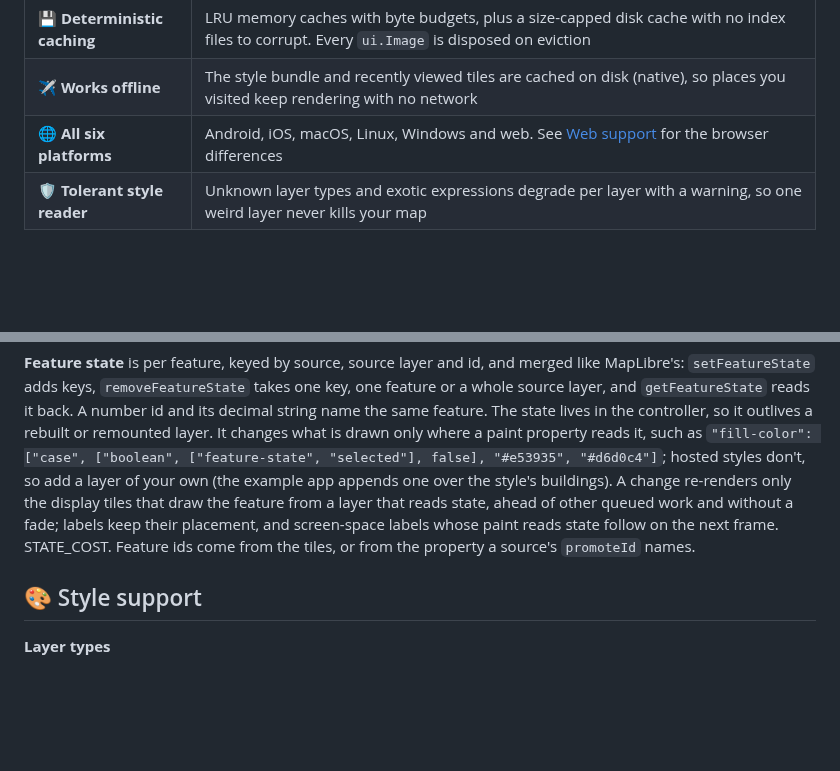
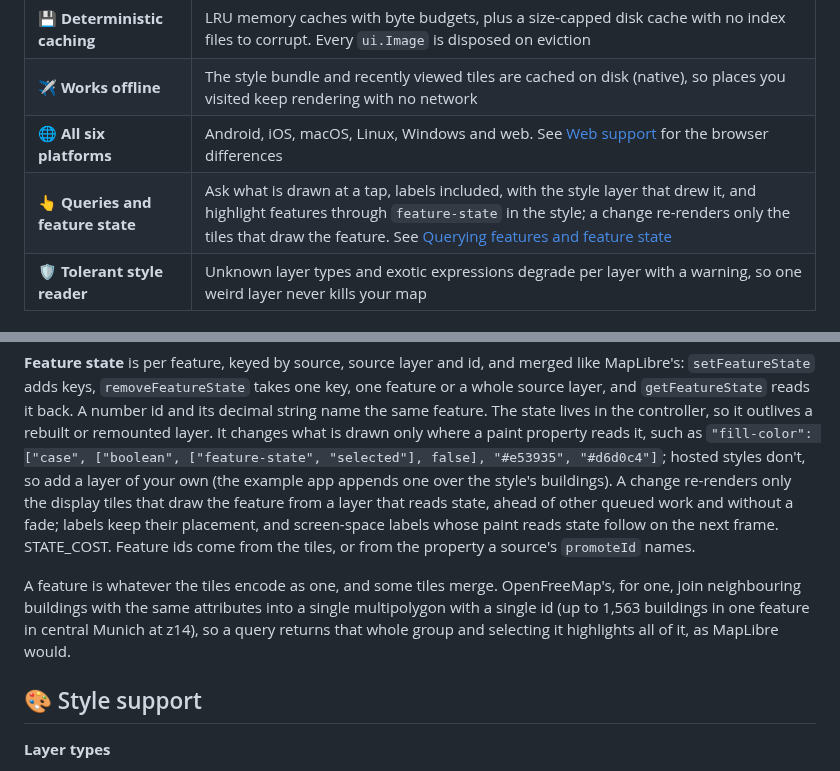
Before and after one commit to JonasGrunau/flutter-map-vector-tiles, a Markdown page: README.md, 2 parts joined by grey strips. Drawn GitHub-style; blank space fills up the shorter version.

Commit message:
README: queries list, merged-feature caveat
Co-Authored-By: Claude Opus 5.5 <noreply@anthropic.com>

```diff
--- a/README.md
+++ b/README.md
@@ -30,6 +30,7 @@ layers; this package only draws the map.
 | 💾 **Deterministic caching** | LRU memory caches with byte budgets, plus a size-capped disk cache with no index files to corrupt. Every `ui.Image` is disposed on eviction |
 | ✈️ **Works offline** | The style bundle and recently viewed tiles are cached on disk (native), so places you visited keep rendering with no network |
 | 🌐 **All six platforms** | Android, iOS, macOS, Linux, Windows and web. See [Web support](#-web-support) for the browser differences |
+| 👆 **Queries and feature state** | Ask what is drawn at a tap, labels included, with the style layer that drew it, and highlight features through `feature-state` in the style; a change re-renders only the tiles that draw the feature. See [Querying features and feature state](#-querying-features-and-feature-state) |
 | 🛡️ **Tolerant style reader** | Unknown layer types and exotic expressions degrade per layer with a warning, so one weird layer never kills your map |
 
 ## 🚀 Quick start
@@ -416,6 +417,13 @@ labels keep their placement, and screen-space labels whose paint reads
 state follow on the next frame. STATE_COST. Feature ids come from the
 tiles, or from the property a source's `promoteId` names.
 
+A feature is whatever the tiles encode as one, and some tiles merge.
+OpenFreeMap's, for one, join neighbouring buildings with the same
+attributes into a single multipolygon with a single id (up to 1,563
+buildings in one feature in central Munich at z14), so a query returns
+that whole group and selecting it highlights all of it, as MapLibre
+would.
+
 ## 🎨 Style support
 
 **Layer types**
```
